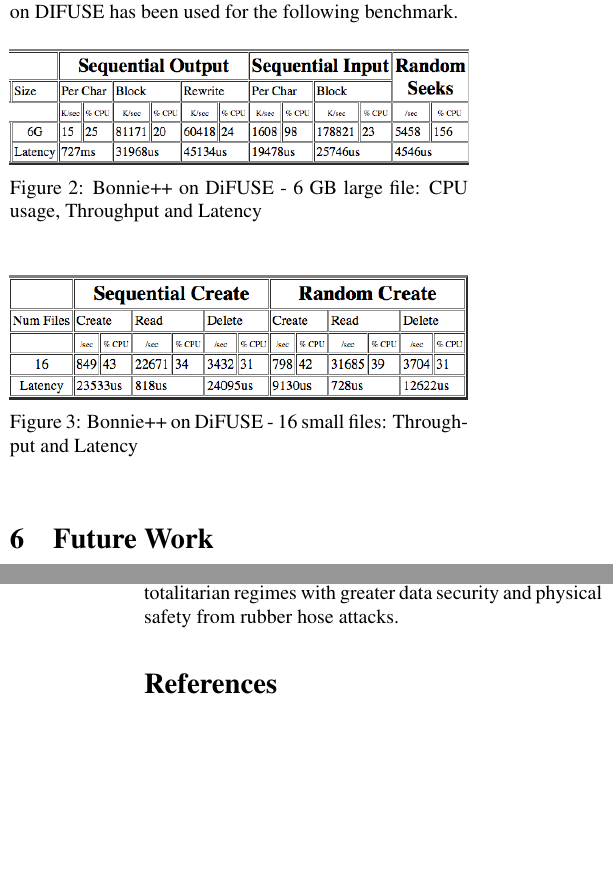
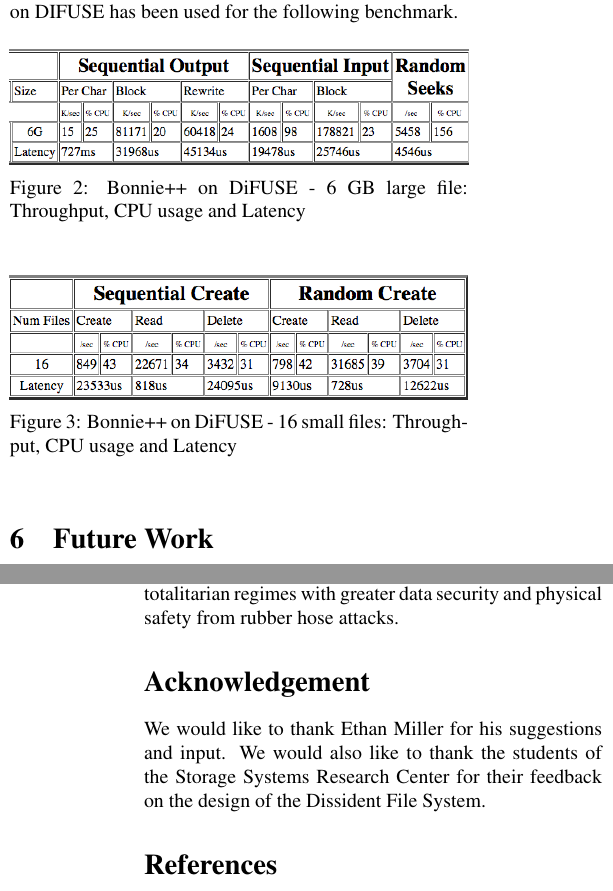
Before and after one commit to aneesh-neelam/DiFUSE, a LaTeX paper (doc/paper.tex): two parts of the columns of pages 4 and 5 of 5, joined at a grey line, cut so that both start at the same text, the shorter picture padded with empty space. Compiled offline with pdfLaTeX.

Commit message:
Modified paper
* Minor corrections

```diff
--- a/doc/paper.tex
+++ b/doc/paper.tex
@@ -183,14 +183,14 @@
 \begin{figure}[thpb]
   \centering
   	\includegraphics[width=\columnwidth]{bonnie1}
-    \caption{Bonnie++ on DiFUSE - 6 GB large file: CPU usage, Throughput and Latency}
+    \caption{Bonnie++ on DiFUSE - 6 GB large file: Throughput, CPU usage and Latency}
 	\label{fig:bonnie1}
 \end{figure}
 
 \begin{figure}[thpb]
   \centering
   	\includegraphics[width=\columnwidth]{bonnie2}
-    \caption{Bonnie++ on DiFUSE - 16 small files: Throughput and Latency}
+    \caption{Bonnie++ on DiFUSE - 16 small files: Throughput, CPU usage and Latency}
 	\label{fig:bonnie2}
 \end{figure}
 
@@ -211,6 +211,12 @@
 DiFUSE is a work in progress towards a true dissident file system, where sensitive information could be stored on the disk, encrypted and also hidden from any external parties. A file system for dissidents allows them to resist totalitarian regimes with greater data security and physical safety from rubber hose attacks.
 
 %-------------------------------------------------------------------------
+
+\section*{Acknowledgement}
+
+We would like to thank Ethan Miller for his suggestions and input. We would also like to thank the students of the Storage Systems Research Center for their feedback on the design of the Dissident File System.
+
+%-------------------------------------------------------------------------
 \bibliographystyle{latex8}
 \bibliography{latex8}
 
```
Also changed, not shown: doc/paper.pdf.
